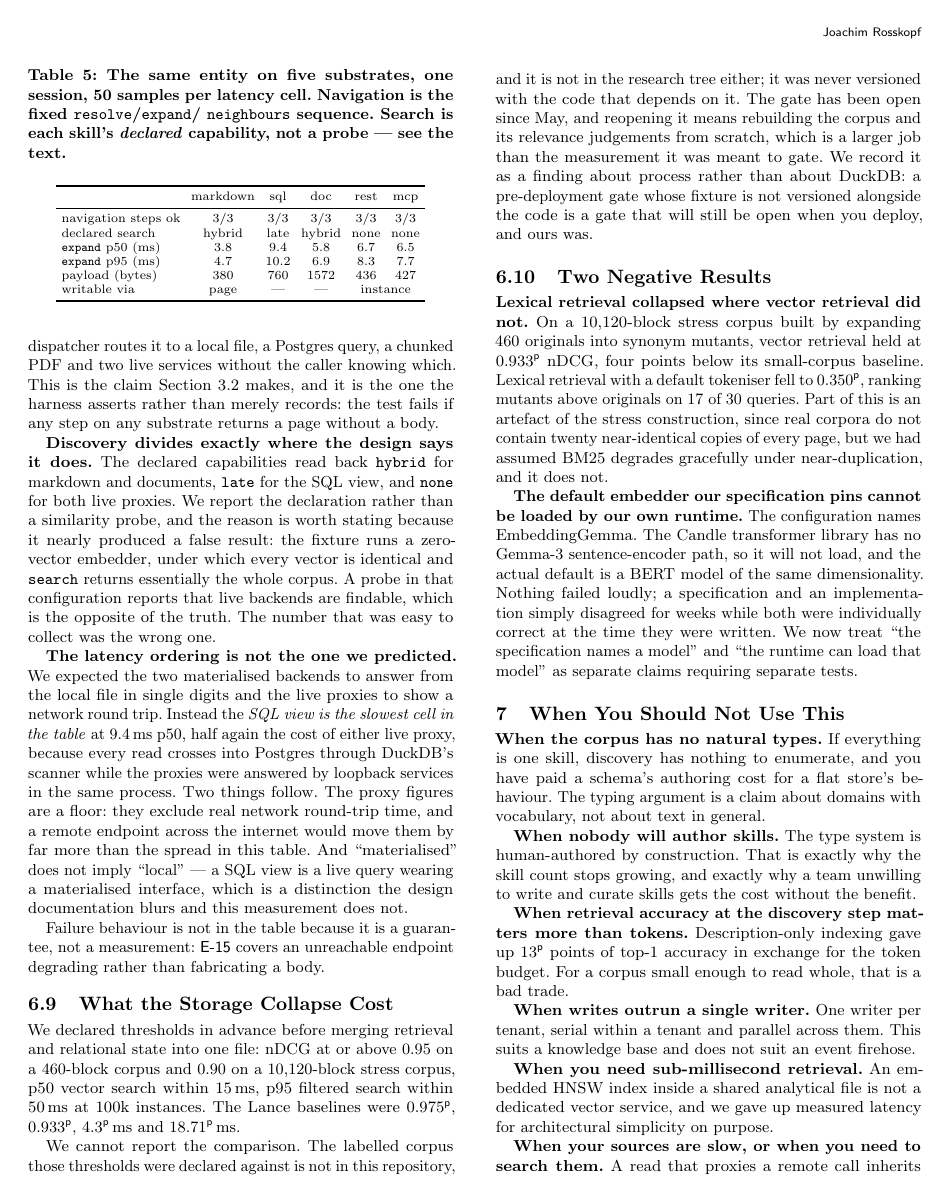
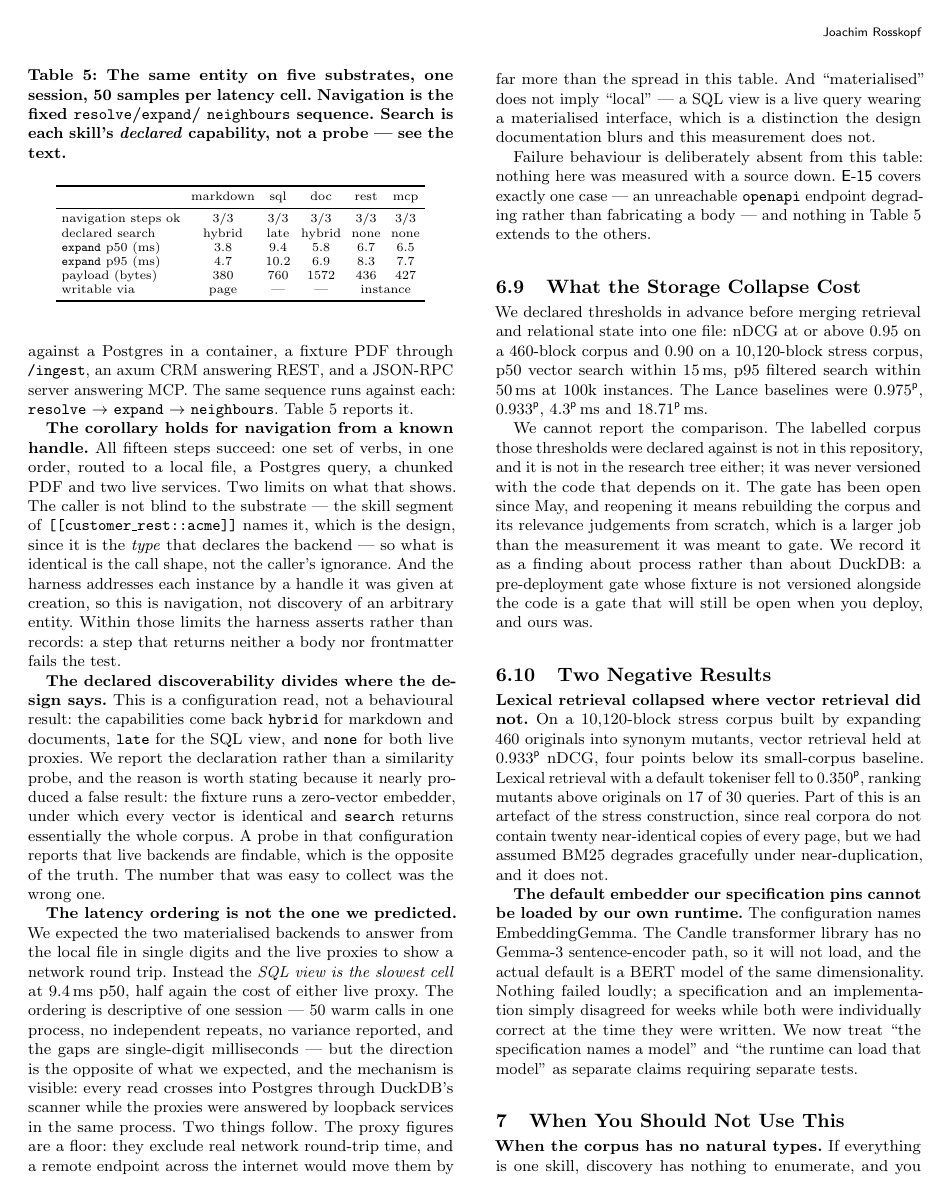
Before and after one commit to DataZooDE/escurel, a LaTeX paper (docs/paper/paper.tex): page 8 of 9 before the commit and page 8 of 10 after it. The pictures show the PDF file docs/paper/paper.pdf that the author committed with the source.

Commit message:
docs(paper): correct overclaims that adversarial verification found
Codex was asked to attack the two measured sections for artifacts and
unsupported conclusions. Eight of its findings were right and are fixed;
all of them were places where the prose claimed more than the harness
measured.

The load-bearing ones:

- "the caller doesn't know which substrate" is false. The skill segment of
  [[customer_rest::acme]] names it -- which is the design, since the TYPE
  declares the backend. What is identical is the call shape, not the
  caller's ignorance. Rewritten to claim only that.
- The substrate harness addresses each instance by a handle it was handed
  at creation, so it demonstrates navigation from a known handle, not
  discovery. "Turns the corollary into a result" softened accordingly.
- "Discovery divides exactly where the design says" was a configuration
  read dressed as a behavioural result; it now says so in the first
  clause.
- The ~475 ms per-event residual was presented as decomposed into poll
  interval, spawn and round trips. Nothing decomposed it. It is now
  labelled a hypothesis and the defensible narrower finding is stated.
- "The chain converges rather than running away" claimed a counterfactual
  we never ran: there was no arm with loop controls disabled.
- The replay subsection still opened with the DISCARDED [80,1280] ms
  window while the table reported [20,100]. Internal contradiction, fixed.
- Latency ordering scoped to one session: 50 warm calls, one process, no
  independent repeats, no variance, single-digit-millisecond gaps.
- Smaller: "repository's own PDF" is a fixture PDF; expand_ok accepts body
  OR frontmatter and the prose said body; the throughput clock starts
  after capture so it is drain time; replay is single-event per trial.

10 pages.

Co-Authored-By: Claude Opus 5 <noreply@anthropic.com>

```diff
--- a/docs/paper/paper.tex
+++ b/docs/paper/paper.tex
@@ -852,3 +854,6 @@ MCP. The same fixed sequence runs against each:
+customer, one per backend, against a Postgres in a container, a fixture PDF
+through \texttt{/ingest}, an axum CRM answering REST, and a JSON-RPC server
+answering MCP. The same sequence runs against each:
 \texttt{resolve} $\rightarrow$ \texttt{expand} $\rightarrow$
 \texttt{neighbours}. Table~\ref{tab:substrates} reports it.
 
@@ -874,12 +879,17 @@ writable via           & page & --- & --- & \multicolumn{2}{c}{instance} \\
 \end{tabular}
 \end{table}
 
-\textbf{The corollary holds for navigation.}
-All fifteen navigation steps succeed. The agent issues one sequence and the
-dispatcher routes it to a local file, a Postgres query, a chunked PDF and two
-live services without the caller knowing which. This is the claim
-Section~\ref{sec:corollary} makes, and it is the one the harness asserts
-rather than merely records: the test fails if any step on any substrate
-returns a page without a body.
+\textbf{The corollary holds for navigation from a known handle.}
+All fifteen steps succeed: one set of verbs, in one order, routed to a local
+file, a Postgres query, a chunked PDF and two live services. Two limits on
+what that shows. The caller is not blind to the substrate --- the skill
+segment of \texttt{[[customer\_rest::acme]]} names it, which is the design,
+since it is the \emph{type} that declares the backend --- so what is
+identical is the call shape, not the caller's ignorance. And the harness
+addresses each instance by a handle it was given at creation, so this is
+navigation, not discovery of an arbitrary entity. Within those limits the
+harness asserts rather than records: a step that returns neither a body nor
+frontmatter fails the test.
 
-\textbf{Discovery divides exactly where the design says it does.}
+\textbf{The declared discoverability divides where the design says.}
+This is a configuration read, not a behavioural result: the capabilities come
@@ -895,8 +905,12 @@ of the truth. The number that was easy to collect was the wrong one.
 \textbf{The latency ordering is not the one we predicted.}
 We expected the two materialised backends to answer from the local file in
 single digits and the live proxies to show a network round trip. Instead the
-\emph{SQL view is the slowest cell in the table} at 9.4\,ms p50, half again
-the cost of either live proxy, because every read crosses into Postgres
+\emph{SQL view is the slowest cell} at 9.4\,ms p50, half again the cost of
+either live proxy. The ordering is descriptive of one session --- 50 warm
+calls in one process, no independent repeats, no variance reported, and the
+gaps are single-digit milliseconds --- but the direction is the opposite of
+what we expected, and the mechanism is visible: every read crosses into
+Postgres
 through DuckDB's scanner while the proxies were answered by loopback services
 in the same process. Two things follow. The proxy figures are a floor: they
 exclude real network round-trip time, and a remote endpoint across the
@@ -905,9 +919,10 @@ internet would move them by far more than the spread in this table. And
 wearing a materialised interface, which is a distinction the design
 documentation blurs and this measurement does not.
 
-Failure behaviour is not in the table because it is a guarantee, not a
-measurement: \expref{15} covers an unreachable endpoint degrading rather than
-fabricating a body.
+Failure behaviour is deliberately absent from this table: nothing here was
+measured with a source down. \expref{15} covers exactly one case --- an
+unreachable \texttt{openapi} endpoint degrading rather than fabricating a
+body --- and nothing in Table~\ref{tab:substrates} extends to the others.
 
 \subsection{What the Storage Collapse Cost}
 
```
Also changed, not shown: docs/paper/paper.pdf, docs/paper/paper.tex (40 more changed lines).
